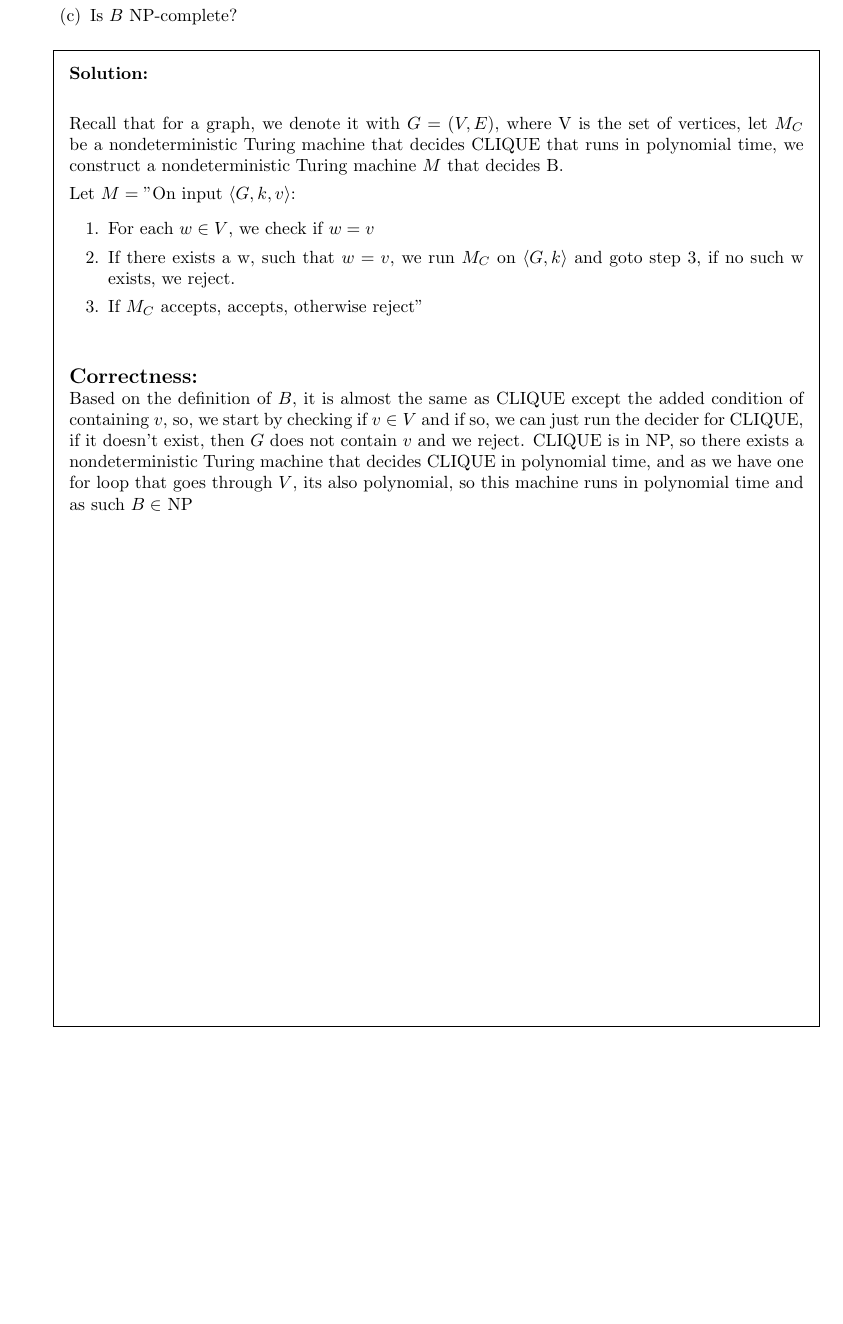
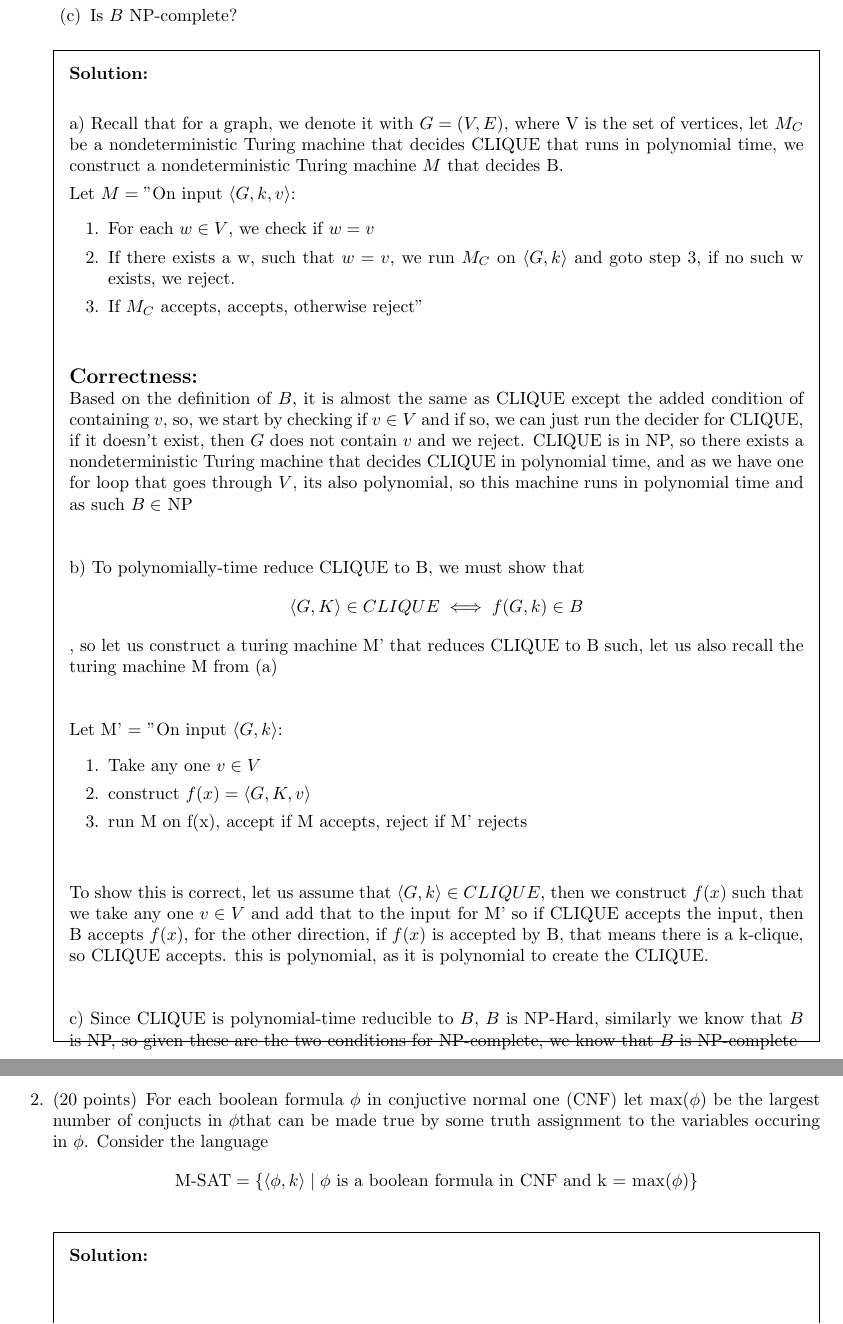
Before and after one commit to alfa98516/Theory_of_computation_ASS5, a LaTeX problem sheet (main.tex): part of page 4 of 4 before the commit and two parts of pages 4 and 5 of 5 after it, the two joined at a grey line, cut so that both start at the same text, the shorter picture padded with empty space. Compiled offline with pdfLaTeX.

Commit message:
problem 2.1 and start of problem 2.3

```diff
--- a/main.tex
+++ b/main.tex
@@ -155,7 +155,7 @@
 \end{parts}
     \begin{solutionbox}{\stretch{-1}} \\
 
-	    Recall that for a graph, we denote it with $G=(V,E)$,
+	    a) Recall that for a graph, we denote it with $G=(V,E)$,
 	    where V is the set of vertices, let $M_C$ be a nondeterministic Turing machine that decides CLIQUE that runs in polynomial time,
 	    we construct a nondeterministic Turing machine $M$ that decides B.
 
@@ -175,6 +175,37 @@
 	then $G$ does not contain $v$ and we reject.
 	CLIQUE is in NP, so there exists a nondeterministic Turing machine that decides CLIQUE in polynomial time,
 	and as we have one for loop that goes through $V$, its also polynomial, so this machine runs in polynomial time and as such $B \in$ NP
+
+    \vspace{2em}
+
+    b) To polynomially-time reduce CLIQUE to B, we must show that \[\langle G,K\rangle \in CLIQUE \iff f(G,k) \in B\], so let us construct a turing machine M' that reduces CLIQUE to B such, let us also recall the turing machine M from (a)
+
+    \vspace{2em}
+
+    Let M' = "On input $\langle G,k\rangle$:
+    \begin{enumerate}
+        \item Take any one $v\in V$
+        \item construct $f(x) = \langle G,K,v\rangle$
+        \item run M on f(x), accept if M accepts, reject if M' rejects
+    \end{enumerate}
+
+    \vspace{2em}
+
+    To show this is correct, let us assume that $\langle G,k\rangle \in CLIQUE$, then we construct $f(x)$ such that we take any one $v \in V$ and add that to the input for M' so if CLIQUE accepts the input, then B accepts $f(x)$, for the other direction, if $f(x)$ is accepted by B, that means there is a k-clique, so CLIQUE accepts. this is polynomial, as it is polynomial to create the CLIQUE.
+
+    \vspace{2em}
+
+    c) Since CLIQUE is polynomial-time reducible to $B$, $B$ is NP-Hard, similarly we know that $B$ is NP, so given these are the two conditions for NP-complete, we know that $B$ is NP-complete
+    \end{solutionbox}
+
+    \pagebreak
+
+    \question[20] For each boolean formula $\phi$ in conjuctive normal one (CNF) let max($\phi$) be the largest number of conjucts in $\phi$that can be made true by some truth assignment to the variables occuring in $\phi$. Consider the language
+    \[\text{M-SAT} = \{\langle \phi, k\rangle \mid \phi \text{ is a boolean formula in CNF and k = max($\phi$)}\}\]
+    \begin{solutionbox}{\stretch{-1}} \\
+
+
+
     \end{solutionbox}
 \end{questions}
 
```
